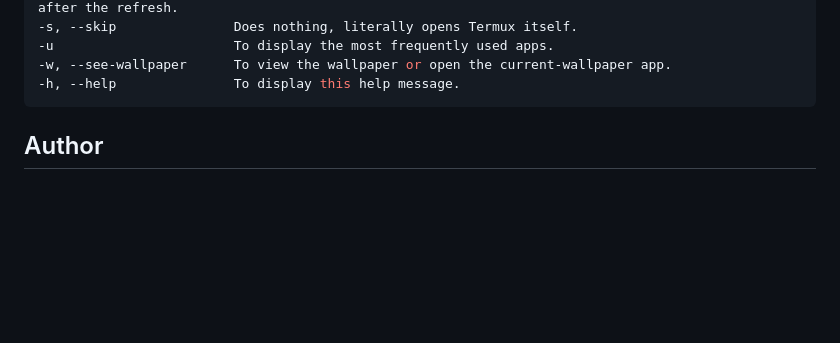
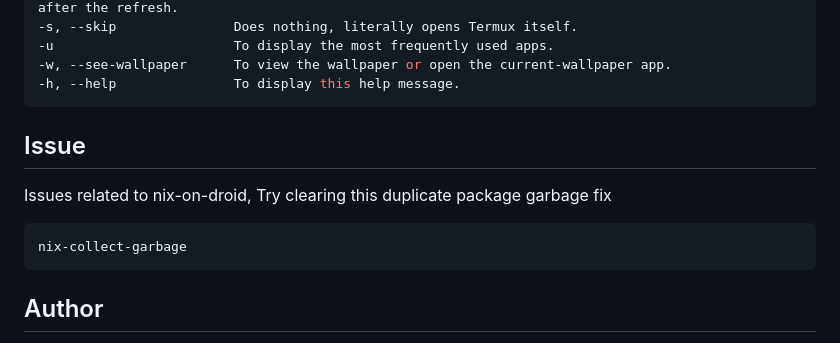
Before and after one commit to luisadha/drawercli, a Markdown page: README.md, the part around the change. Rendered like a GitHub page; blank space fills up the shorter version.

````diff
--- a/README.md
+++ b/README.md
@@ -87,7 +87,13 @@ Available options:
 -w, --see-wallpaper      To view the wallpaper or open the current-wallpaper app.
 -h, --help               To display this help message.
 ```
+## Issue
 
+Issues related to nix-on-droid, Try clearing this duplicate package garbage fix
+
+```nix
+nix-collect-garbage
+```
 ## Author
 
 @luisadha
````
